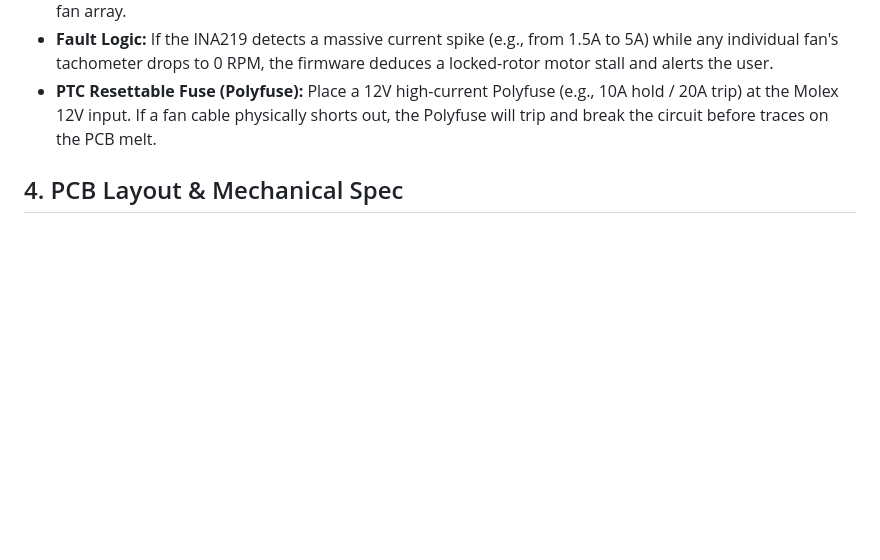
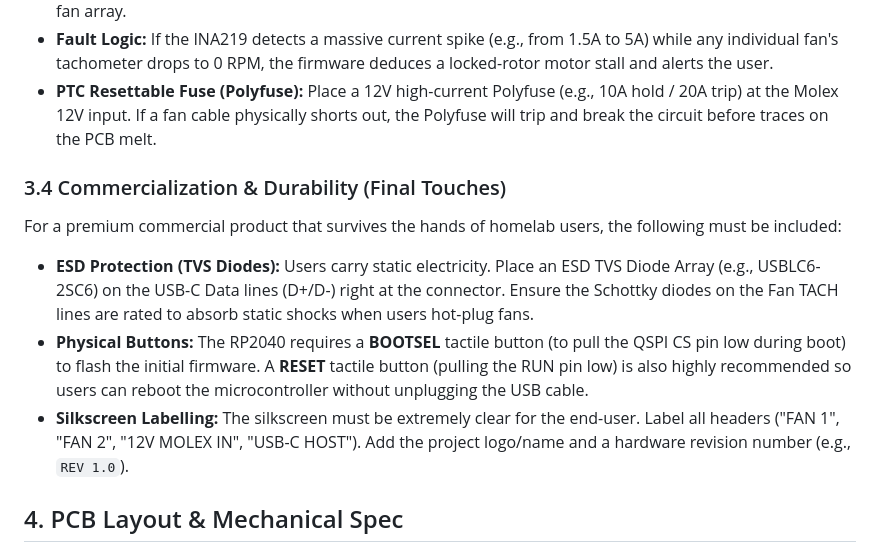
Before and after one commit to RoBro92/fanbridge, a Markdown page: hardware/fanbridge_link_spec.md, the part around the change. Rendered like a GitHub page; blank space fills up the shorter version.

Commit message:
docs: add ESD protection, BOOTSEL buttons, and silkscreen requirements

```diff
--- a/hardware/fanbridge_link_spec.md
+++ b/hardware/fanbridge_link_spec.md
@@ -61,6 +61,12 @@ To prevent feature creep and minimize analog trace noise, all power telemetry is
 - **Fault Logic:** If the INA219 detects a massive current spike (e.g., from 1.5A to 5A) while any individual fan's tachometer drops to 0 RPM, the firmware deduces a locked-rotor motor stall and alerts the user.
 - **PTC Resettable Fuse (Polyfuse):** Place a 12V high-current Polyfuse (e.g., 10A hold / 20A trip) at the Molex 12V input. If a fan cable physically shorts out, the Polyfuse will trip and break the circuit before traces on the PCB melt.
 
+### 3.4 Commercialization & Durability (Final Touches)
+For a premium commercial product that survives the hands of homelab users, the following must be included:
+- **ESD Protection (TVS Diodes):** Users carry static electricity. Place an ESD TVS Diode Array (e.g., USBLC6-2SC6) on the USB-C Data lines (D+/D-) right at the connector. Ensure the Schottky diodes on the Fan TACH lines are rated to absorb static shocks when users hot-plug fans.
+- **Physical Buttons:** The RP2040 requires a **BOOTSEL** tactile button (to pull the QSPI CS pin low during boot) to flash the initial firmware. A **RESET** tactile button (pulling the RUN pin low) is also highly recommended so users can reboot the microcontroller without unplugging the USB cable.
+- **Silkscreen Labelling:** The silkscreen must be extremely clear for the end-user. Label all headers ("FAN 1", "FAN 2", "12V MOLEX IN", "USB-C HOST"). Add the project logo/name and a hardware revision number (e.g., `REV 1.0`).
+
 ## 4. PCB Layout & Mechanical Spec
 
 ### 4.1 Dimensions & Mounting
```
